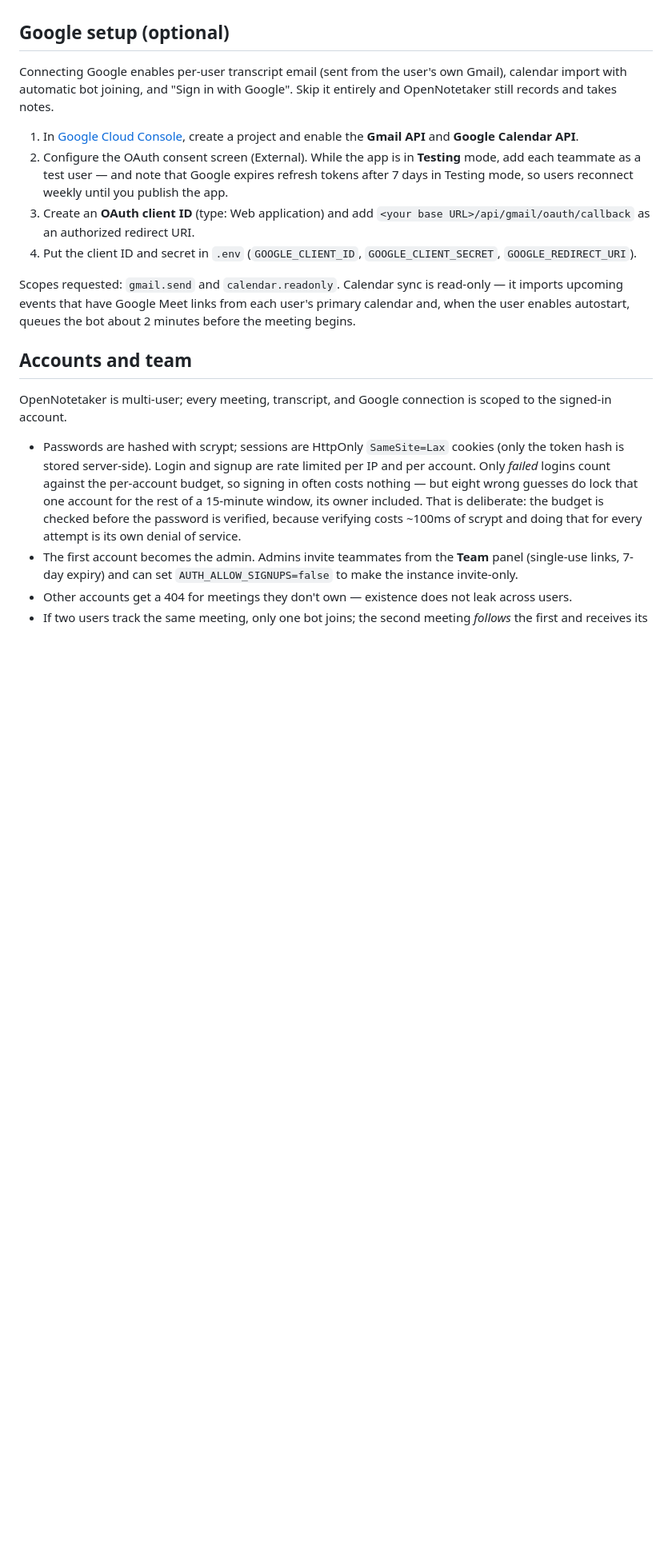
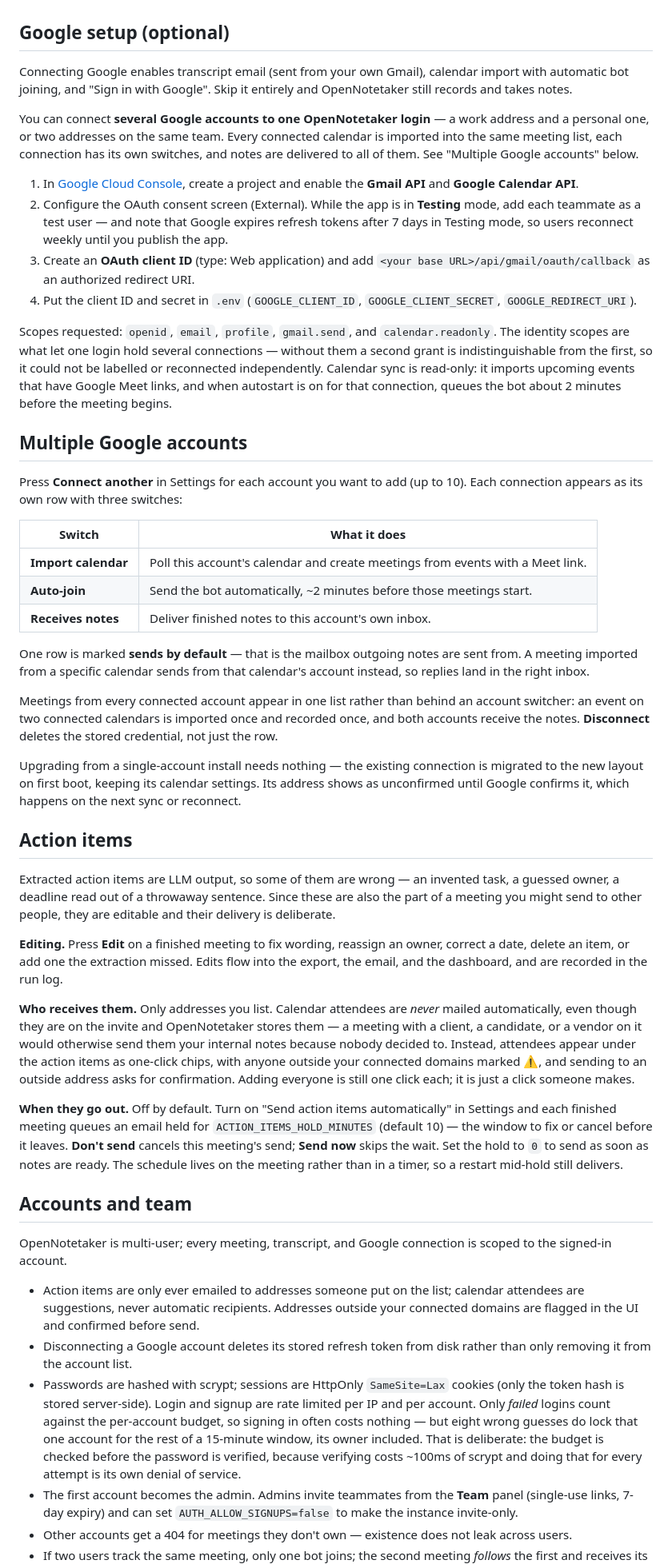
Before and after one commit to Ascent-AI-org/OpenNotetaker, a Markdown page: README.md, the part around the change. Shown at 80% size. Rendered like a GitHub page; blank space fills up the shorter version.

Commit message:
Document multiple accounts, action-item editing, and delivery rules
Covers connecting several accounts and what each per-account switch does, the
upgrade path for existing single-account installs, and the new OAuth scopes with
the reason they are needed.

States the delivery rule plainly in both the feature section and the security
notes: action items go only to addresses someone listed, calendar attendees are
suggestions rather than automatic recipients, and outside addresses are flagged
and confirmed before sending.

```diff
--- a/README.md
+++ b/README.md
@@ -112,9 +112,15 @@ only npm dependency is `playwright-core`.
 
 ## Google setup (optional)
 
-Connecting Google enables per-user transcript email (sent from the user's own
-Gmail), calendar import with automatic bot joining, and "Sign in with Google".
-Skip it entirely and OpenNotetaker still records and takes notes.
+Connecting Google enables transcript email (sent from your own Gmail), calendar
+import with automatic bot joining, and "Sign in with Google". Skip it entirely and
+OpenNotetaker still records and takes notes.
+
+You can connect **several Google accounts to one OpenNotetaker login** — a work
+address and a personal one, or two addresses on the same team. Every connected
+calendar is imported into the same meeting list, each connection has its own
+switches, and notes are delivered to all of them. See "Multiple Google accounts"
+below.
 
 1. In [Google Cloud Console](https://console.cloud.google.com), create a project
    and enable the **Gmail API** and **Google Calendar API**.
@@ -127,16 +133,75 @@ Skip it entirely and OpenNotetaker still records and takes notes.
 4. Put the client ID and secret in `.env` (`GOOGLE_CLIENT_ID`,
    `GOOGLE_CLIENT_SECRET`, `GOOGLE_REDIRECT_URI`).
 
-Scopes requested: `gmail.send` and `calendar.readonly`. Calendar sync is
-read-only — it imports upcoming events that have Google Meet links from each
-user's primary calendar and, when the user enables autostart, queues the bot
-about 2 minutes before the meeting begins.
+Scopes requested: `openid`, `email`, `profile`, `gmail.send`, and
+`calendar.readonly`. The identity scopes are what let one login hold several
+connections — without them a second grant is indistinguishable from the first, so
+it could not be labelled or reconnected independently. Calendar sync is read-only:
+it imports upcoming events that have Google Meet links, and when autostart is on
+for that connection, queues the bot about 2 minutes before the meeting begins.
+
+## Multiple Google accounts
+
+Press **Connect another** in Settings for each account you want to add (up to 10).
+Each connection appears as its own row with three switches:
+
+| Switch | What it does |
+|---|---|
+| **Import calendar** | Poll this account's calendar and create meetings from events with a Meet link. |
+| **Auto-join** | Send the bot automatically, ~2 minutes before those meetings start. |
+| **Receives notes** | Deliver finished notes to this account's own inbox. |
+
+One row is marked **sends by default** — that is the mailbox outgoing notes are
+sent from. A meeting imported from a specific calendar sends from that calendar's
+account instead, so replies land in the right inbox.
+
+Meetings from every connected account appear in one list rather than behind an
+account switcher: an event on two connected calendars is imported once and
+recorded once, and both accounts receive the notes. **Disconnect** deletes the
+stored credential, not just the row.
+
+Upgrading from a single-account install needs nothing — the existing connection is
+migrated to the new layout on first boot, keeping its calendar settings. Its
+address shows as unconfirmed until Google confirms it, which happens on the next
+sync or reconnect.
+
+## Action items
+
+Extracted action items are LLM output, so some of them are wrong — an invented
+task, a guessed owner, a deadline read out of a throwaway sentence. Since these
+are also the part of a meeting you might send to other people, they are editable
+and their delivery is deliberate.
+
+**Editing.** Press **Edit** on a finished meeting to fix wording, reassign an
+owner, correct a date, delete an item, or add one the extraction missed. Edits
+flow into the export, the email, and the dashboard, and are recorded in the run
+log.
+
+**Who receives them.** Only addresses you list. Calendar attendees are *never*
+mailed automatically, even though they are on the invite and OpenNotetaker stores
+them — a meeting with a client, a candidate, or a vendor on it would otherwise
+send them your internal notes because nobody decided to. Instead, attendees appear
+under the action items as one-click chips, with anyone outside your connected
+domains marked ⚠, and sending to an outside address asks for confirmation. Adding
+everyone is still one click each; it is just a click someone makes.
+
+**When they go out.** Off by default. Turn on "Send action items automatically" in
+Settings and each finished meeting queues an email held for
+`ACTION_ITEMS_HOLD_MINUTES` (default 10) — the window to fix or cancel before it
+leaves. **Don't send** cancels this meeting's send; **Send now** skips the wait.
+Set the hold to `0` to send as soon as notes are ready. The schedule lives on the
+meeting rather than in a timer, so a restart mid-hold still delivers.
 
 ## Accounts and team
 
 OpenNotetaker is multi-user; every meeting, transcript, and Google connection is
 scoped to the signed-in account.
 
+- Action items are only ever emailed to addresses someone put on the list;
+  calendar attendees are suggestions, never automatic recipients. Addresses
+  outside your connected domains are flagged in the UI and confirmed before send.
+- Disconnecting a Google account deletes its stored refresh token from disk rather
+  than only removing it from the account list.
 - Passwords are hashed with scrypt; sessions are HttpOnly `SameSite=Lax` cookies
   (only the token hash is stored server-side). Login and signup are rate limited
   per IP and per account. Only *failed* logins count against the per-account
```
